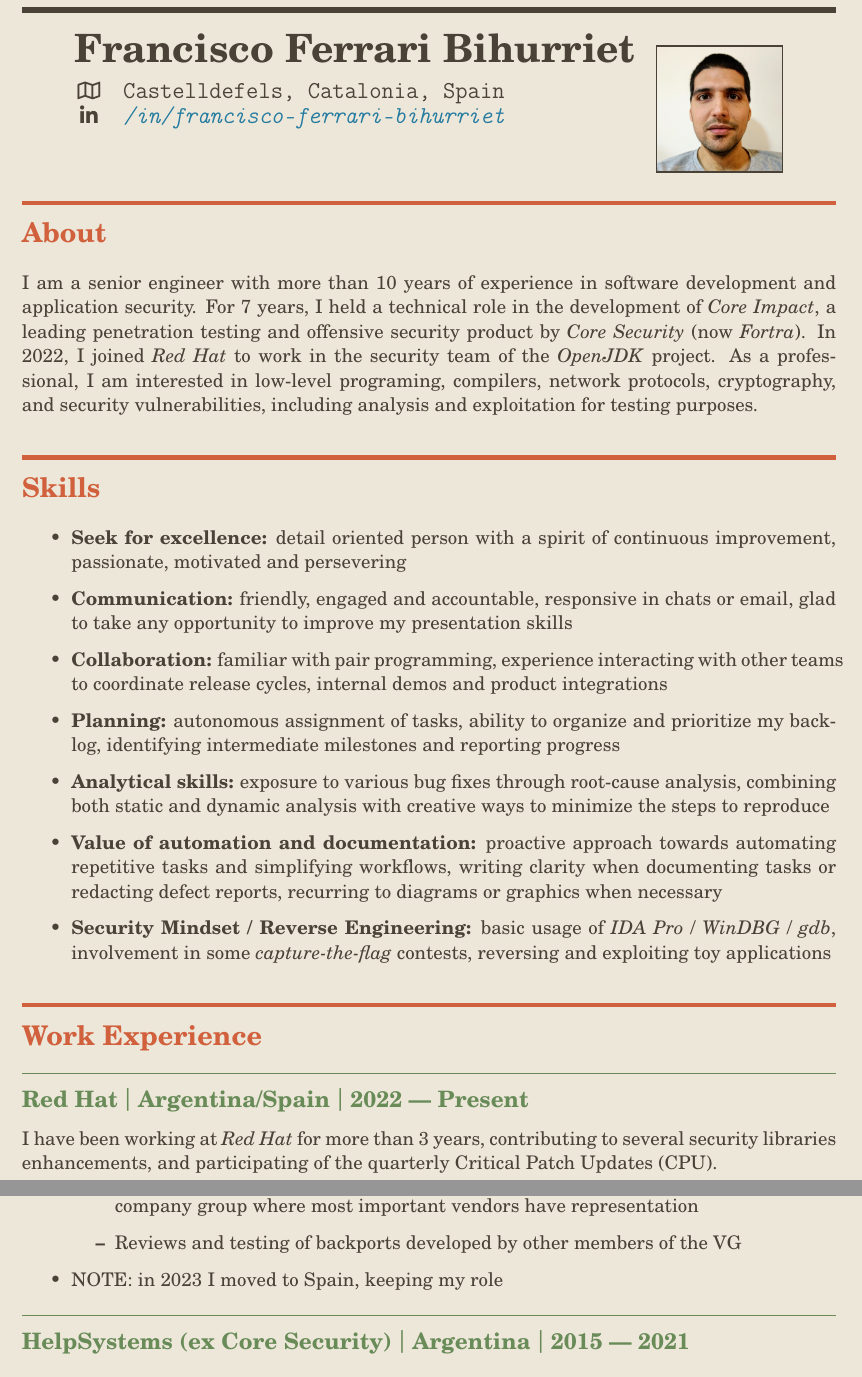
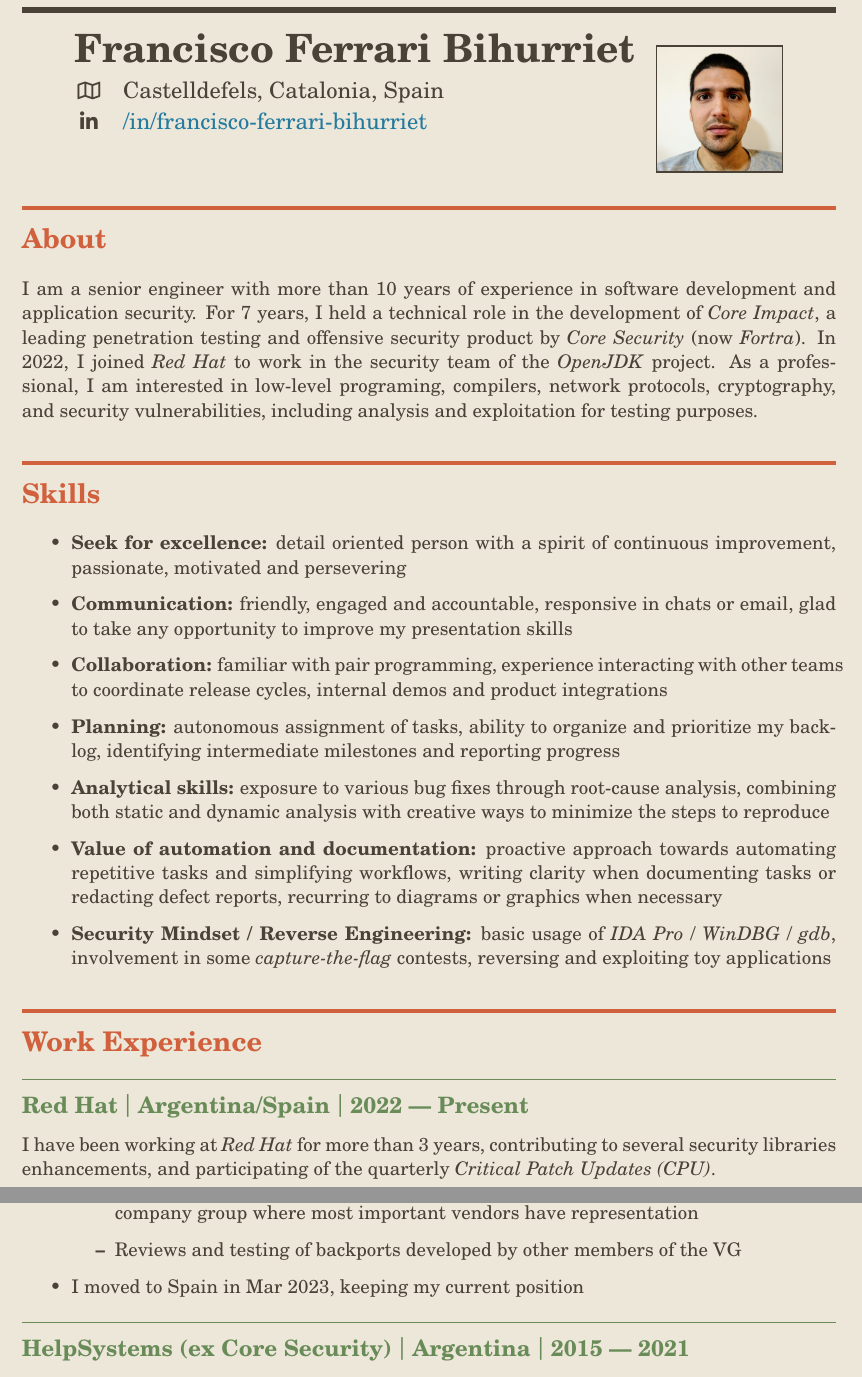
Before and after one commit to franferrax/franferrax.github.io, a LaTeX document (FranciscoFerrariBihurriet.tex): two parts of pages 1 and 2 of 4, joined at a grey line, cut so that both start at the same text. Compiled offline with pdfLaTeX.

Commit message:
Do minor formatting changes

```diff
--- a/FranciscoFerrariBihurriet.tex
+++ b/FranciscoFerrariBihurriet.tex
@@ -51,11 +51,11 @@
 \newcommand{\linkedin}{/in/francisco-ferrari-bihurriet}
 
 \newcommand{\addTitle}[1]{\Huge\textbf{#1}\vspace{0.3em}}
-\newcommand{\addDetail}[2]{\faIcon[regular]{#1} & \large\lib{#2} & \\}
+\newcommand{\addDetail}[2]{\faIcon[regular]{#1} & \large{#2} & \\}
 
 \newcommand{\mysep}{{\Large $\mid$}\ }
 \newcommand{\titledItem}[2]{\item \textbf{#1:} #2}
-\newcommand{\myhref}[2]{\textsl{\textcolor{Links}{\href{#1}{#2}}}}
+\newcommand{\myhref}[2]{\textcolor{Links}{\href{#1}{#2}}}
 \newcommand{\myPic}[1]{{%
     \setlength{\fboxsep}{0em}%
     \setlength{\fboxrule}{0.08em}%
@@ -78,6 +78,7 @@
     \begin{center}
         \begin{tabular}{rlr}
             \multicolumn{2}{l}{\addTitle{\name}} & \multirow{3}{*}{\myPic{2.6cm}} \\
+            \vspace{0.3em}
             \addDetail{map}{\location}
             \addDetail{linkedin-in}{\myhref{https://www.linkedin.com\linkedin}{\linkedin}}
             \vspace{0.3em}
@@ -138,7 +139,7 @@
     \subsection*{Red Hat \mysep Argentina/Spain \mysep 2022 --- Present} \label{subsec:job1}
     I have been working at \emph{Red Hat} for more than 3 years,
     contributing to several security libraries enhancements,
-    and participating of the quarterly Critical Patch Updates (CPU).
+    and participating of the quarterly \emph{Critical Patch Updates (CPU)}.
 
     \subsubsection*{Sr Software Engineer (Red Hat) \mysep Jan 2022 --- Present}
     \begin{itemize}
@@ -169,7 +170,7 @@
             a multi-company group where most important vendors have representation
             \item Reviews and testing of backports developed by other members of the VG
         \end{itemize}
-        \item NOTE: in 2023 I moved to Spain, keeping my role
+        \item I moved to Spain in Mar 2023, keeping my current position
     \end{itemize}
 
     \subsection*{HelpSystems (ex Core Security) \mysep Argentina \mysep 2015 --- 2021} \label{subsec:job1}
```
